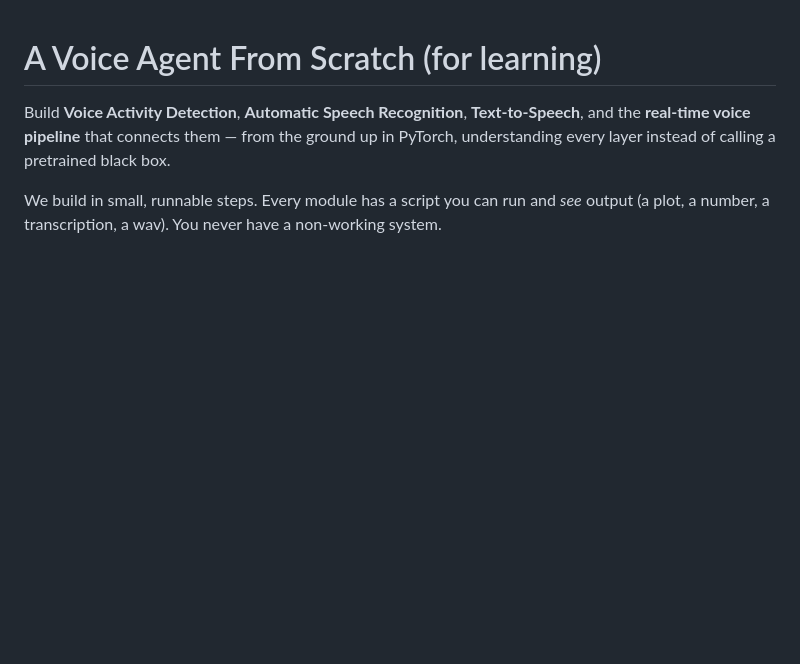
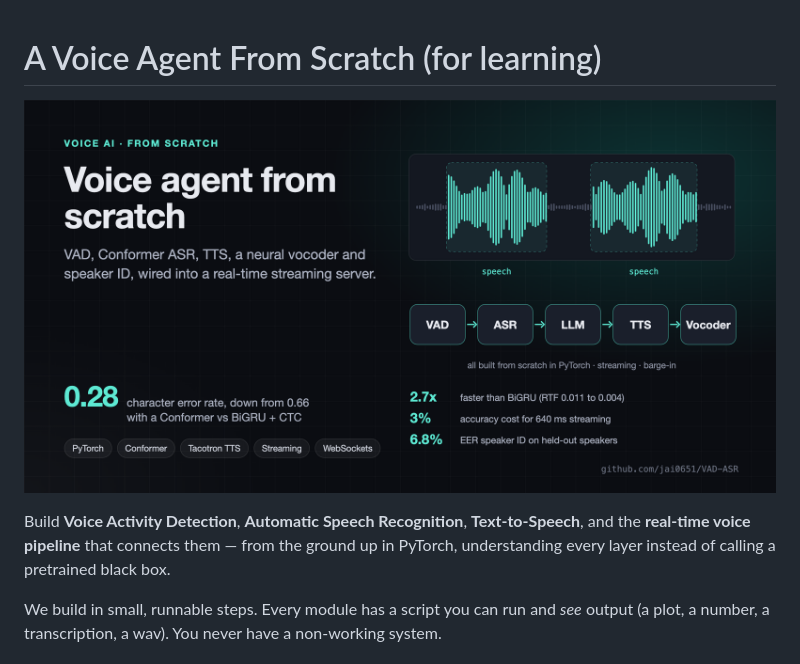
Before and after one commit to jai0651/VAD-ASR, a Markdown page: README.md, the part around the change. GitHub-like rendering; pictures changed too: docs/thumbnail.png (added); blank space fills up the shorter version.

Commit message:
Add project thumbnail to README
Co-Authored-By: Claude Opus 5.5 <noreply@anthropic.com>

```diff
--- a/README.md
+++ b/README.md
@@ -1,4 +1,6 @@
 # A Voice Agent From Scratch (for learning)
+
+![Voice agent from scratch](docs/thumbnail.png)
 
 Build **Voice Activity Detection**, **Automatic Speech Recognition**,
 **Text-to-Speech**, and the **real-time voice pipeline** that connects them —
```
